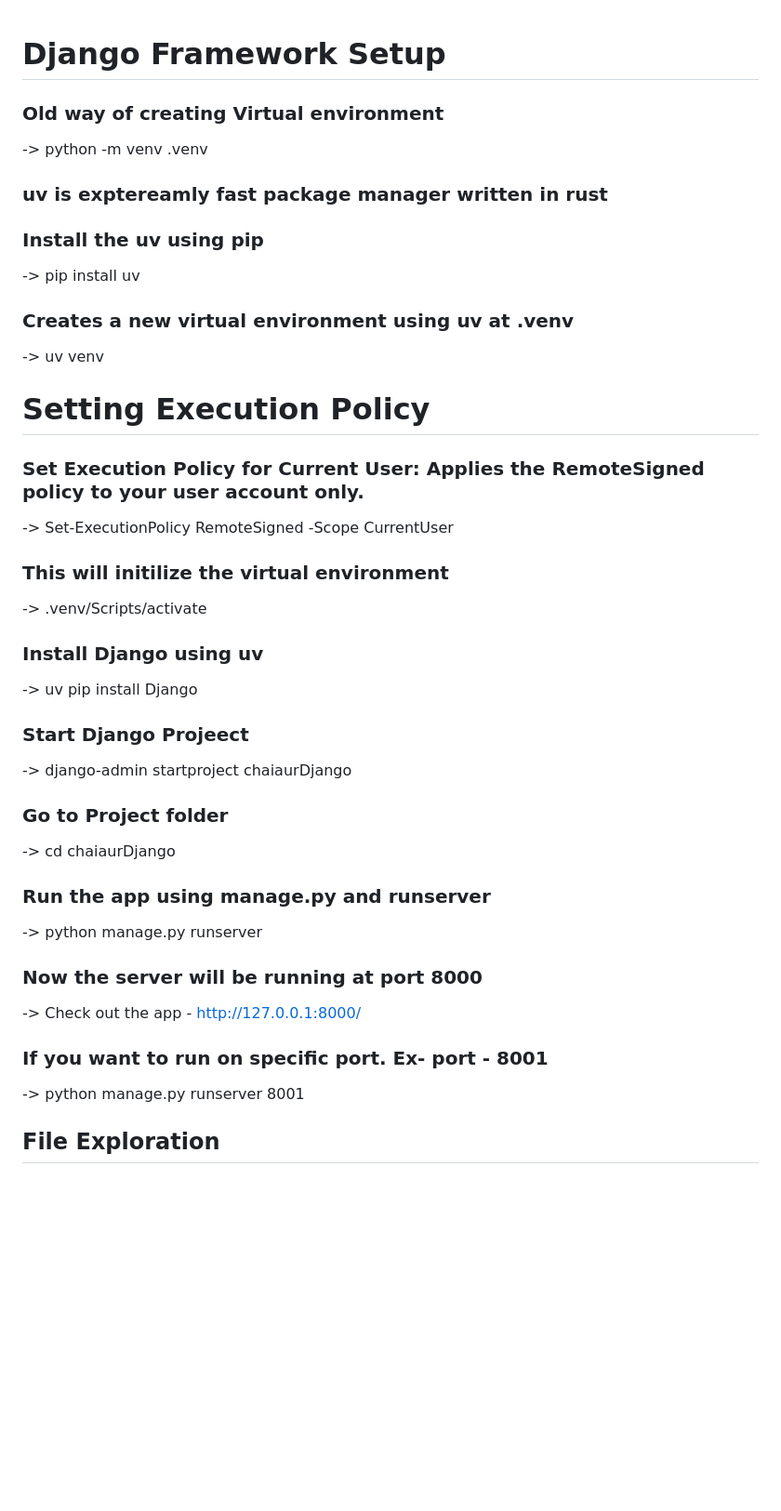
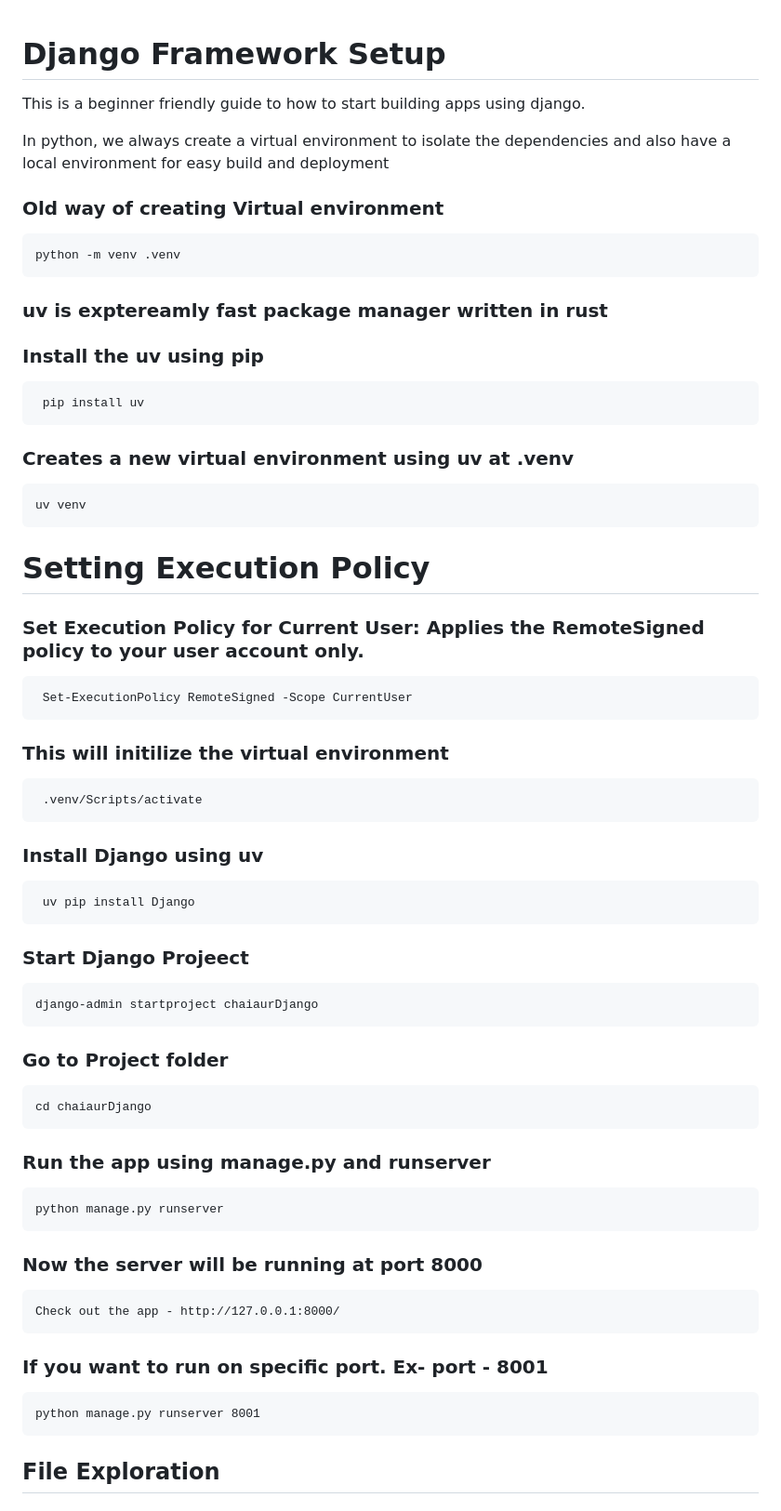
Before and after one commit to Shaik-36/django-learn, a Markdown page: README.md, the part around one of its changes. Shown at 93% size. Rendered like a GitHub page; blank space fills up the shorter version.

```diff
--- a/README.md
+++ b/README.md
@@ -1,43 +1,45 @@
 # Django Framework Setup
+This is a beginner friendly guide to how to start building apps using django.
 
+In python, we always create a virtual environment to isolate the dependencies and also have a local environment for easy build and deployment
 
 ### Old way of creating Virtual environment
--> python -m venv .venv
+    python -m venv .venv
 
 
 ### uv is exptereamly fast package manager written in rust
 ### Install the uv using pip
--> pip install uv
+     pip install uv
 
 
 ### Creates a new virtual environment using uv at .venv
--> uv venv
+    uv venv
 
 # Setting Execution Policy
 ### Set Execution Policy for Current User: Applies the RemoteSigned policy to your user account only.
--> Set-ExecutionPolicy RemoteSigned -Scope CurrentUser
+     Set-ExecutionPolicy RemoteSigned -Scope CurrentUser
 
 ### This will initilize the virtual environment
--> .venv/Scripts/activate
+     .venv/Scripts/activate
 
 
 ### Install Django using uv
--> uv pip install Django
+     uv pip install Django
 
 ### Start Django Projeect
--> django-admin startproject chaiaurDjango
+    django-admin startproject chaiaurDjango
 
 ### Go to Project folder
--> cd chaiaurDjango
+    cd chaiaurDjango
 
 ### Run the app using manage.py and runserver
--> python manage.py runserver
+    python manage.py runserver
 
 ### Now the server will be running at port 8000
--> Check out the app - http://127.0.0.1:8000/
+    Check out the app - http://127.0.0.1:8000/
 
 ### If you want to run on specific port. Ex- port - 8001
--> python manage.py runserver 8001
+    python manage.py runserver 8001
 
 
 ## File Exploration
```
Also changed, not shown: other parts of README.md (+8 -8 lines).
